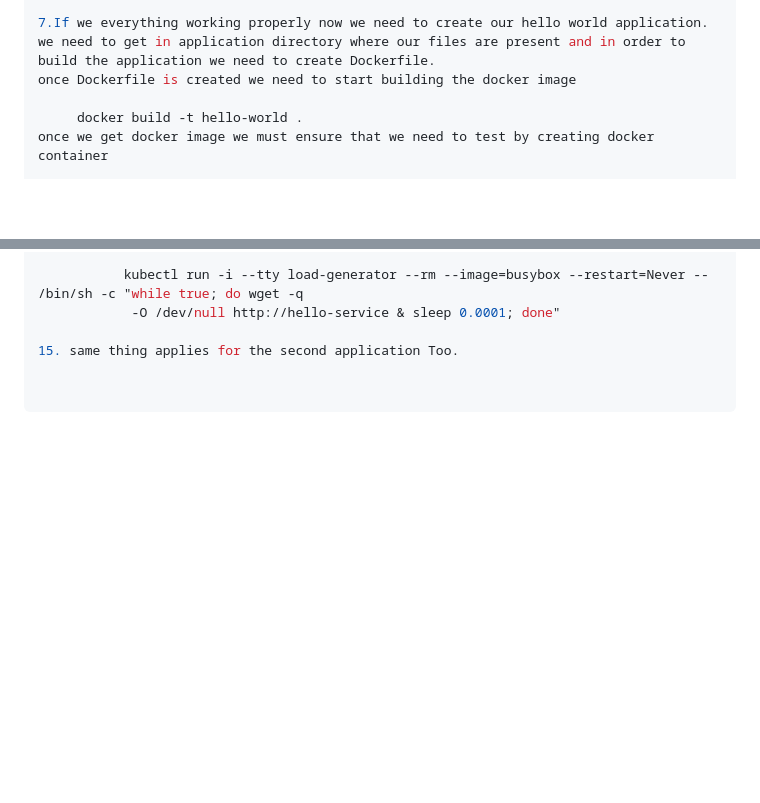
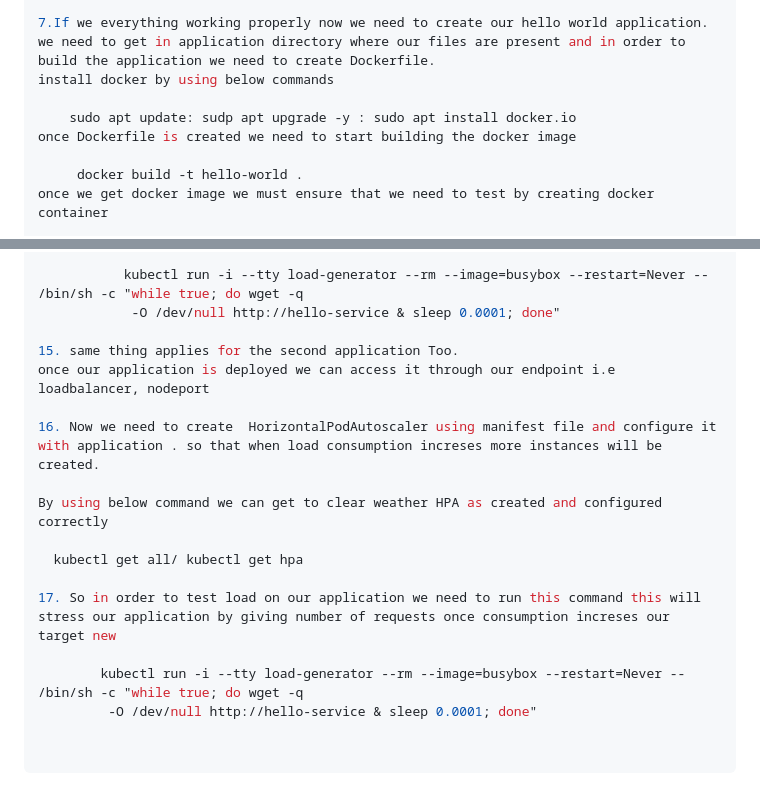
Before and after one commit to sandeep-1511/cloud-assignment, a Markdown page: README.md, 2 parts joined by grey strips. Drawn GitHub-style; blank space fills up the shorter version.

```diff
--- a/README.md
+++ b/README.md
@@ -50,6 +50,9 @@ using above command we can start installing EKS cluster
 
 7.If we everything working properly now we need to create our hello world application.
   we need to get in application directory where our files are present and in order to build the application we need to create Dockerfile.
+install docker by using below commands
+
+       sudo apt update: sudp apt upgrade -y : sudo apt install docker.io
 once Dockerfile is created we need to start building the docker image
 
         docker build -t hello-world .
@@ -93,3 +96,15 @@ By using below command we can get to clear weather HPA as created and configured
                -O /dev/null http://hello-service & sleep 0.0001; done"
 
 15. same thing applies for the second application Too.
+once our application is deployed we can access it through our endpoint i.e loadbalancer, nodeport
+
+16. Now we need to create  HorizontalPodAutoscaler using manifest file and configure it with application . so that when load consumption increses more instances will be created.
+
+By using below command we can get to clear weather HPA as created and configured correctly
+
+     kubectl get all/ kubectl get hpa
+
+17. So in order to test load on our application we need to run this command this will stress our application by giving number of requests once consumption increses our target new
+
+           kubectl run -i --tty load-generator --rm --image=busybox --restart=Never -- /bin/sh -c "while true; do wget -q
+            -O /dev/null http://hello-service & sleep 0.0001; done"
```
